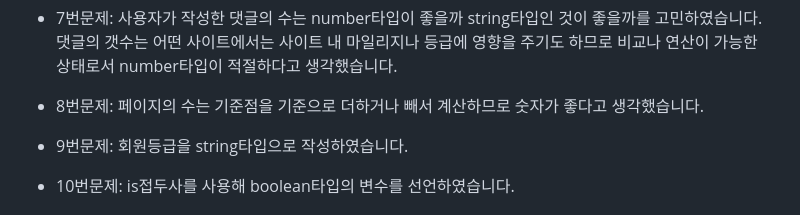
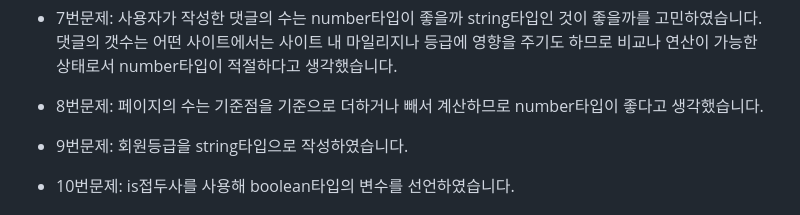
Before and after one commit to hunky1st/javascript-homework, a Markdown page: README.md, the part around the change. Rendered like a GitHub page.

Commit message:
README.md 표현 통일

```diff
--- a/README.md
+++ b/README.md
@@ -44,7 +44,7 @@
 
 - 7번문제: 사용자가 작성한 댓글의 수는 number타입이 좋을까 string타입인 것이 좋을까를 고민하였습니다. 댓글의 갯수는 어떤 사이트에서는 사이트 내 마일리지나 등급에 영향을 주기도 하므로 비교나 연산이 가능한 상태로서 number타입이 적절하다고 생각했습니다.
 
-- 8번문제: 페이지의 수는 기준점을 기준으로 더하거나 빼서 계산하므로 숫자가 좋다고 생각했습니다.
+- 8번문제: 페이지의 수는 기준점을 기준으로 더하거나 빼서 계산하므로 number타입이 좋다고 생각했습니다.
 
 - 9번문제: 회원등급을 string타입으로 작성하였습니다.
 
```
